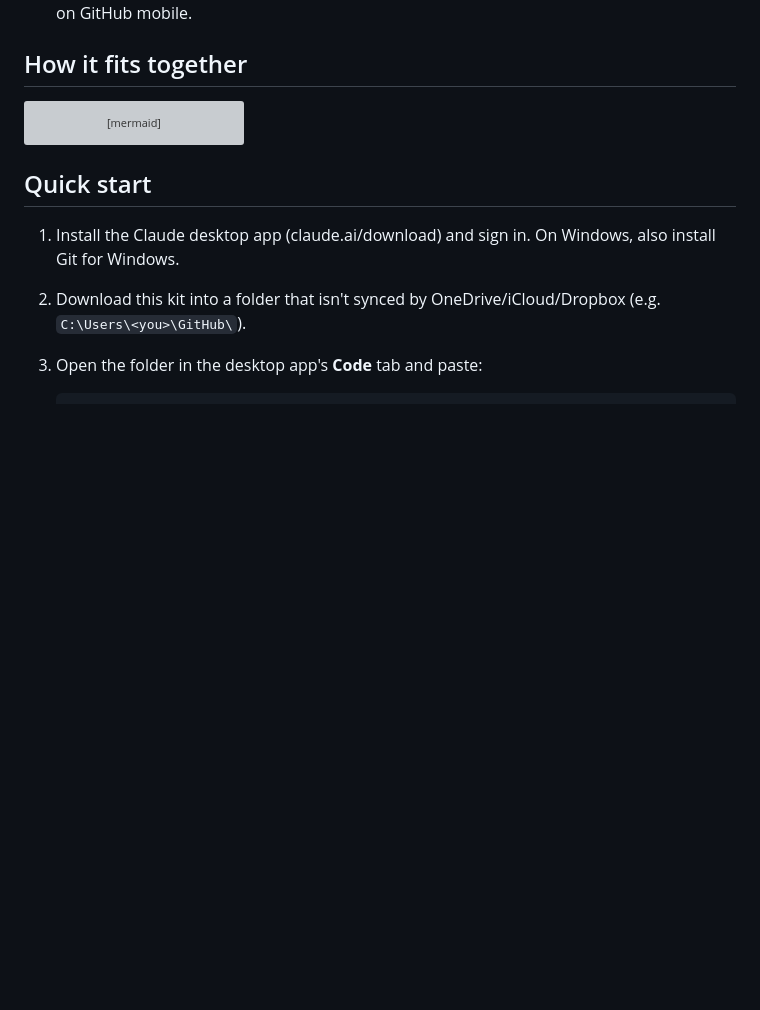
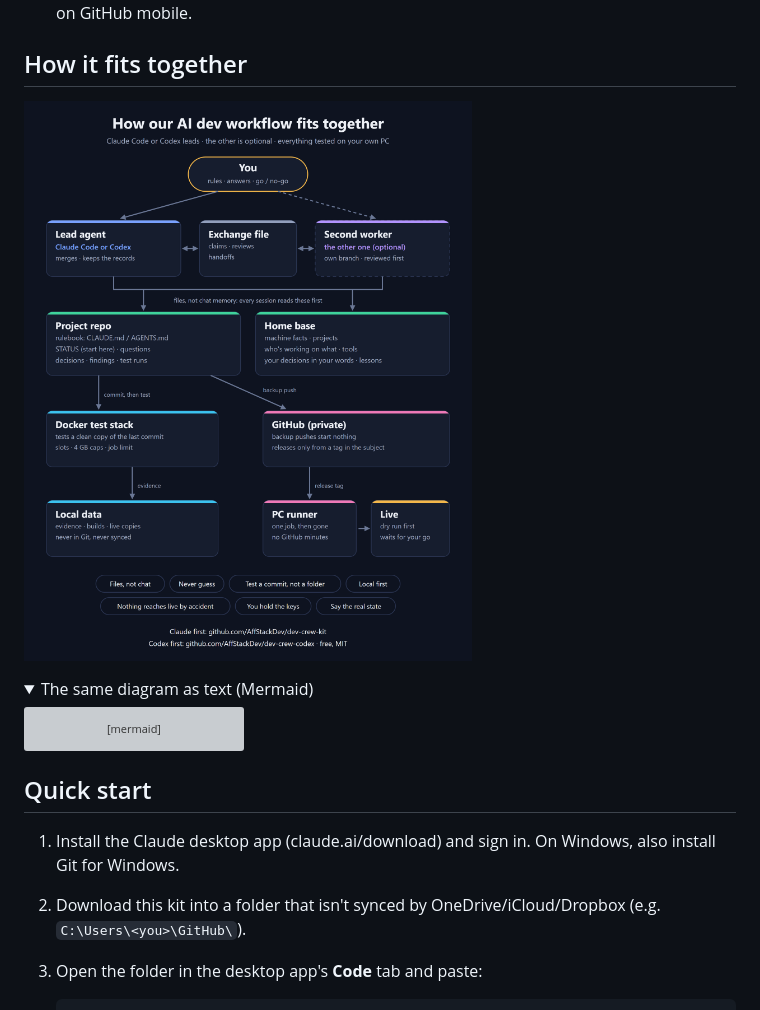
Before and after one commit to AffStackDev/dev-crew-kit, a Markdown page: README.md, the part around one of its changes. GitHub-like rendering; pictures changed too: images/dev-crew-workflow.png (added); folded sections open; blank space fills up the shorter version; grey boxes are pictures that could not be loaded.

Commit message:
Workflow graphic in the README
Co-Authored-By: Claude Opus 5.5 <noreply@anthropic.com>

````diff
--- a/README.md
+++ b/README.md
@@ -50,6 +50,11 @@ side by side. Every rule in it is there because something went wrong without it.
 
 ## How it fits together
 
+![How the workflow fits together: you, the lead agent, the optional second worker, the exchange file, the project repo and home base, the Docker test stack, local data, GitHub, the PC runner and live](images/dev-crew-workflow.png)
+
+<details>
+<summary>The same diagram as text (Mermaid)</summary>
+
 ```mermaid
 flowchart LR
   you([You]) -- "rules, answers, go/no-go" --> claude[Claude Code<br/>lead + guide]
````
Also changed, not shown: other parts of README.md (+2 -0 lines).
